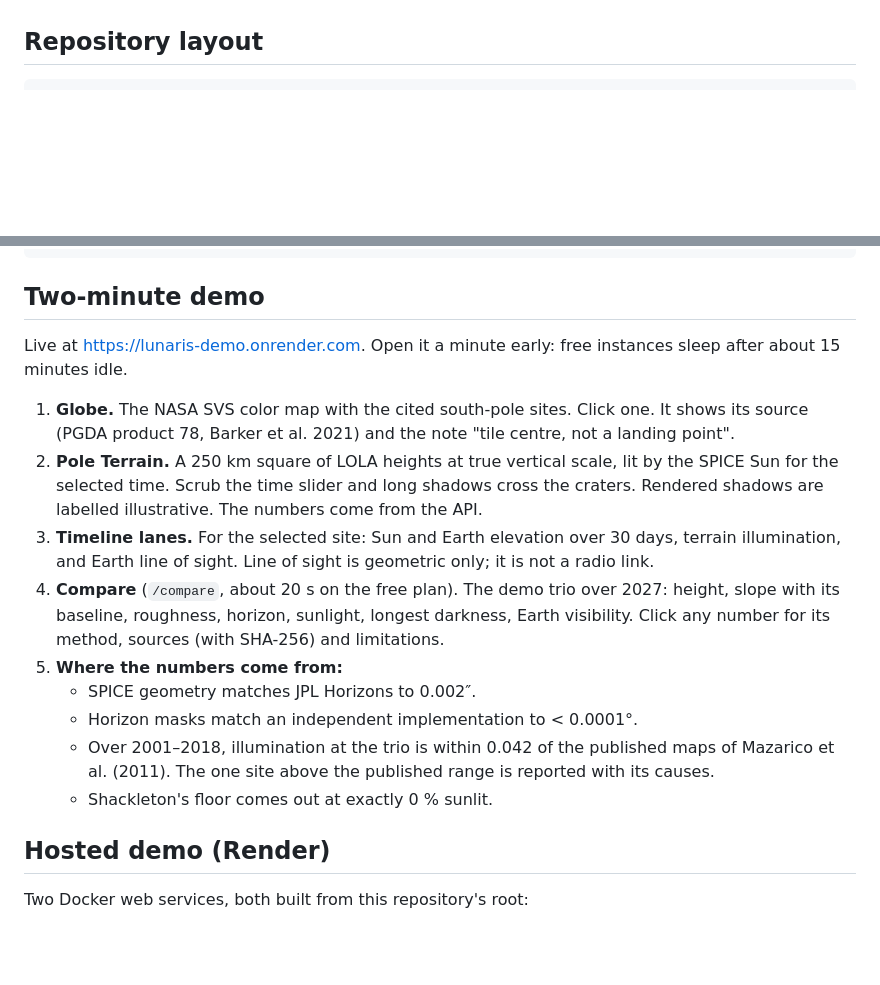
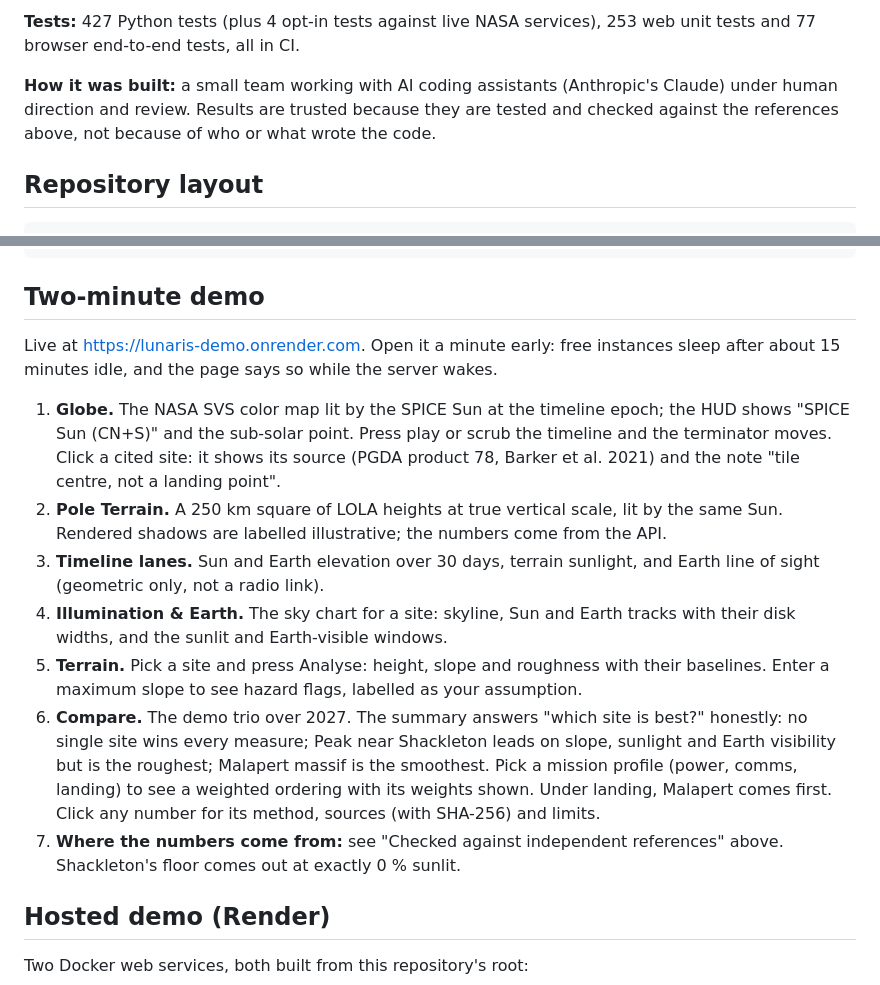
Before and after one commit to 5764678/lunaris, a Markdown page: README.md, 2 parts joined by grey strips. Drawn GitHub-style; blank space fills up the shorter version.

```diff
--- a/README.md
+++ b/README.md
@@ -43,3 +48,9 @@ user-defined.*
+**Tests:** 427 Python tests (plus 4 opt-in tests against live NASA services), 253 web unit
+tests and 77 browser end-to-end tests, all in CI.
+
+**How it was built:** a small team working with AI coding assistants (Anthropic's Claude)
+under human direction and review. Results are trusted because they are tested and checked
+against the references above, not because of who or what wrote the code.
 
 ## Repository layout
 
@@ -106,27 +117,27 @@ docker compose up --build    # API :8000, web :3000; ./data is bind-mounted
 ## Two-minute demo
 
 Live at <https://lunaris-demo.onrender.com>. Open it a minute early: free instances sleep
-after about 15 minutes idle.
+after about 15 minutes idle, and the page says so while the server wakes.
 
-1. **Globe.** The NASA SVS color map with the cited south-pole sites. Click one. It shows its
-   source (PGDA product 78, Barker et al. 2021) and the note "tile centre, not a landing
-   point".
-2. **Pole Terrain.** A 250 km square of LOLA heights at true vertical scale, lit by the SPICE
-   Sun for the selected time. Scrub the time slider and long shadows cross the craters.
-   Rendered shadows are labelled illustrative. The numbers come from the API.
-3. **Timeline lanes.** For the selected site: Sun and Earth elevation over 30 days, terrain
-   illumination, and Earth line of sight. Line of sight is geometric only; it is not a radio
-   link.
-4. **Compare** (`/compare`, about 20 s on the free plan). The demo trio over 2027: height,
-   slope with its baseline, roughness, horizon, sunlight, longest darkness, Earth visibility.
-   Click any number for its method, sources (with SHA-256) and limitations.
-5. **Where the numbers come from:**
-   - SPICE geometry matches JPL Horizons to 0.002″.
-   - Horizon masks match an independent implementation to < 0.0001°.
-   - Over 2001–2018, illumination at the trio is within 0.042 of the published maps of
-     Mazarico et al. (2011). The one site above the published range is reported with its
-     causes.
-   - Shackleton's floor comes out at exactly 0 % sunlit.
+1. **Globe.** The NASA SVS color map lit by the SPICE Sun at the timeline epoch; the HUD
+   shows "SPICE Sun (CN+S)" and the sub-solar point. Press play or scrub the timeline and the
+   terminator moves. Click a cited site: it shows its source (PGDA product 78, Barker et al.
+   2021) and the note "tile centre, not a landing point".
+2. **Pole Terrain.** A 250 km square of LOLA heights at true vertical scale, lit by the same
+   Sun. Rendered shadows are labelled illustrative; the numbers come from the API.
+3. **Timeline lanes.** Sun and Earth elevation over 30 days, terrain sunlight, and Earth line
+   of sight (geometric only, not a radio link).
+4. **Illumination & Earth.** The sky chart for a site: skyline, Sun and Earth tracks with their
+   disk widths, and the sunlit and Earth-visible windows.
+5. **Terrain.** Pick a site and press Analyse: height, slope and roughness with their
+   baselines. Enter a maximum slope to see hazard flags, labelled as your assumption.
+6. **Compare.** The demo trio over 2027. The summary answers "which site is best?" honestly:
+   no single site wins every measure; Peak near Shackleton leads on slope, sunlight and Earth
+   visibility but is the roughest; Malapert massif is the smoothest. Pick a mission profile
+   (power, comms, landing) to see a weighted ordering with its weights shown. Under landing,
+   Malapert comes first. Click any number for its method, sources (with SHA-256) and limits.
+7. **Where the numbers come from:** see "Checked against independent references" above.
+   Shackleton's floor comes out at exactly 0 % sunlit.
 
 ## Hosted demo (Render)
 
```
Also changed, not shown: other parts of README.md (+31 -26 lines), docs/TASKS.md (+7 -6 lines), docs/images/mission-overview.jpg, 3 other files.
